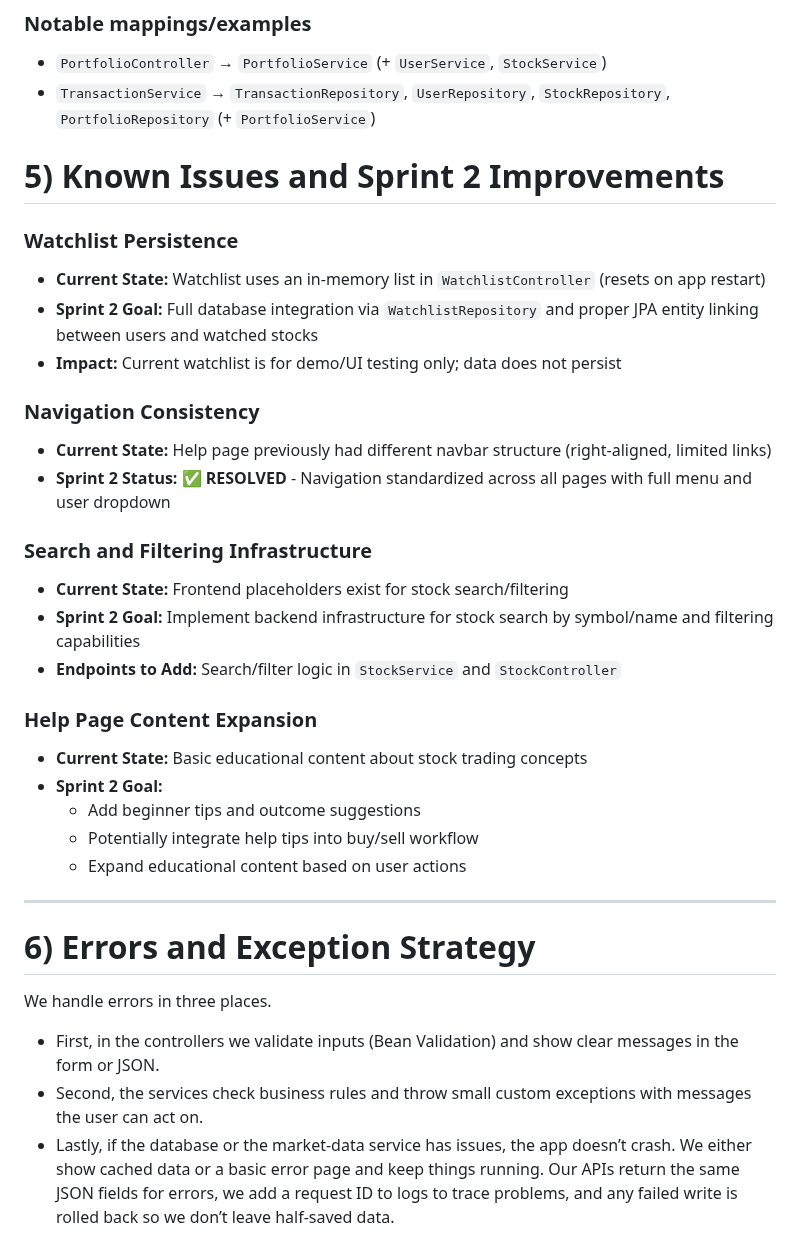
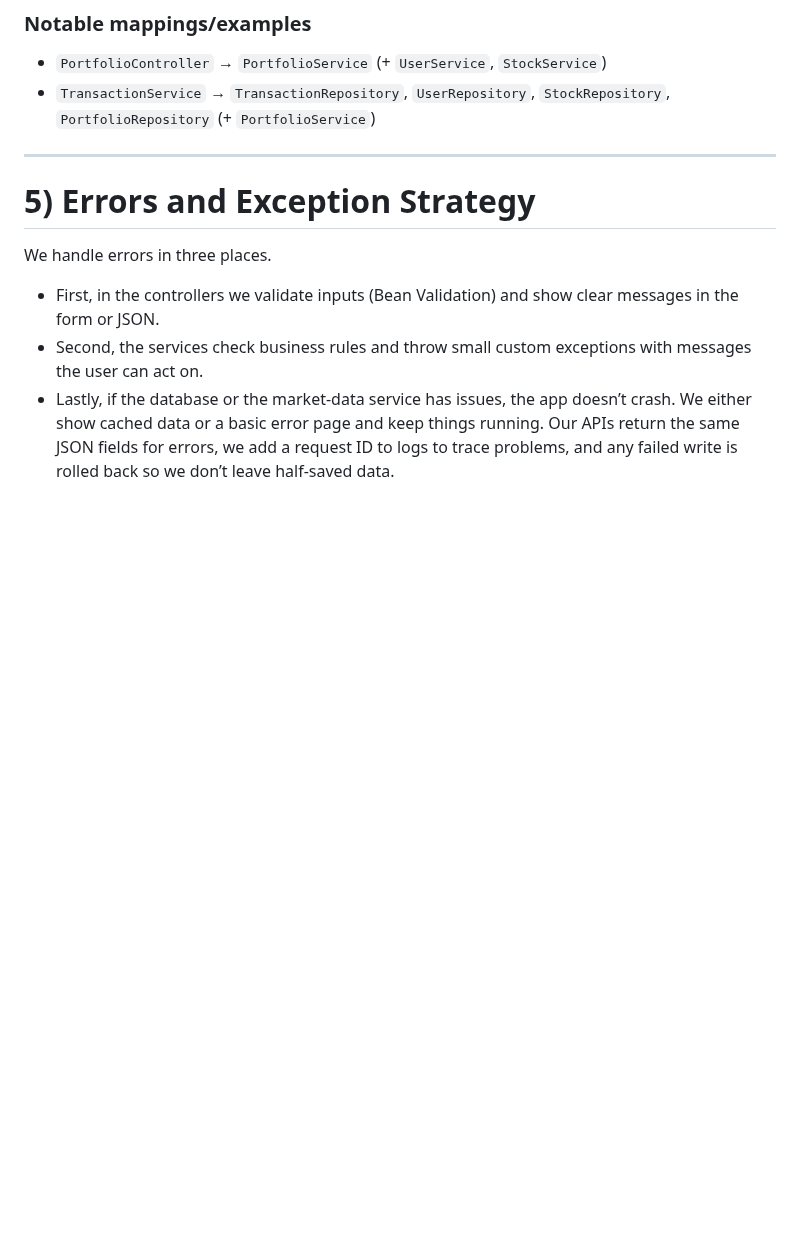
Before and after one commit to Hemishahuja/StockEasy, a Markdown page: doc/sprint2/System Design Document.md, the part around the change. Rendered like a GitHub page; blank space fills up the shorter version.

Commit message:
Update system design document

```diff
--- a/doc/sprint2/System Design Document.md
+++ b/doc/sprint2/System Design Document.md
@@ -491,32 +491,11 @@ At a high level, the app uses a layered MVC design. Controllers translate HTTP r
 - `PortfolioController` → `PortfolioService` (+ `UserService`, `StockService`)
 - `TransactionService` → `TransactionRepository`, `UserRepository`, `StockRepository`, `PortfolioRepository` (+ `PortfolioService`)
 
-# 5) Known Issues and Sprint 2 Improvements
 
-### Watchlist Persistence
-- **Current State:** Watchlist uses an in-memory list in `WatchlistController` (resets on app restart)
-- **Sprint 2 Goal:** Full database integration via `WatchlistRepository` and proper JPA entity linking between users and watched stocks
-- **Impact:** Current watchlist is for demo/UI testing only; data does not persist
-
-### Navigation Consistency
-- **Current State:** Help page previously had different navbar structure (right-aligned, limited links)
-- **Sprint 2 Status:** ✅ **RESOLVED** - Navigation standardized across all pages with full menu and user dropdown
-
-### Search and Filtering Infrastructure
-- **Current State:** Frontend placeholders exist for stock search/filtering
-- **Sprint 2 Goal:** Implement backend infrastructure for stock search by symbol/name and filtering capabilities
-- **Endpoints to Add:** Search/filter logic in `StockService` and `StockController`
-
-### Help Page Content Expansion
-- **Current State:** Basic educational content about stock trading concepts
-- **Sprint 2 Goal:**
-    - Add beginner tips and outcome suggestions
-    - Potentially integrate help tips into buy/sell workflow
-    - Expand educational content based on user actions
 
 ---
 
-# 6) Errors and Exception Strategy
+# 5) Errors and Exception Strategy
 
 
 We handle errors in three places.
```
